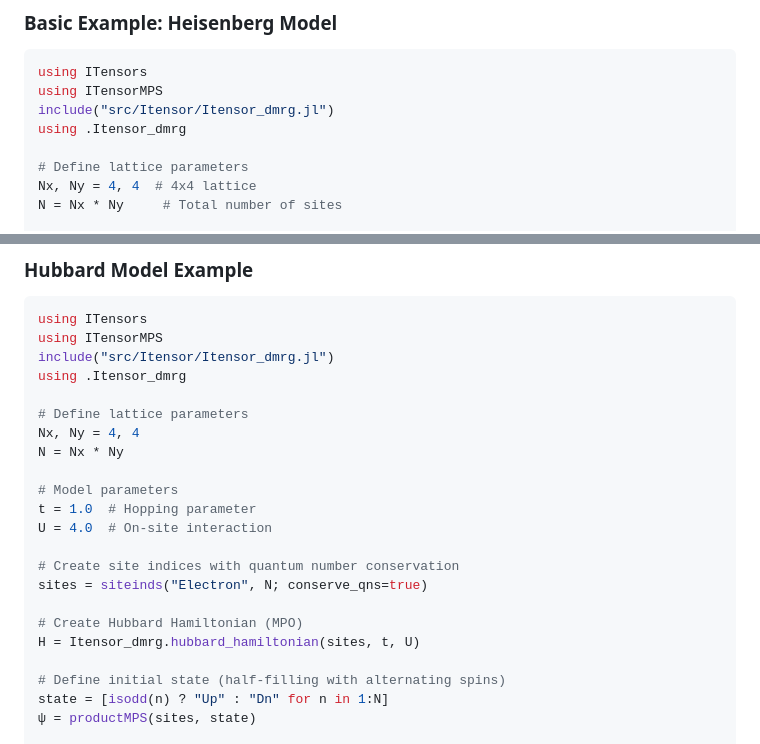
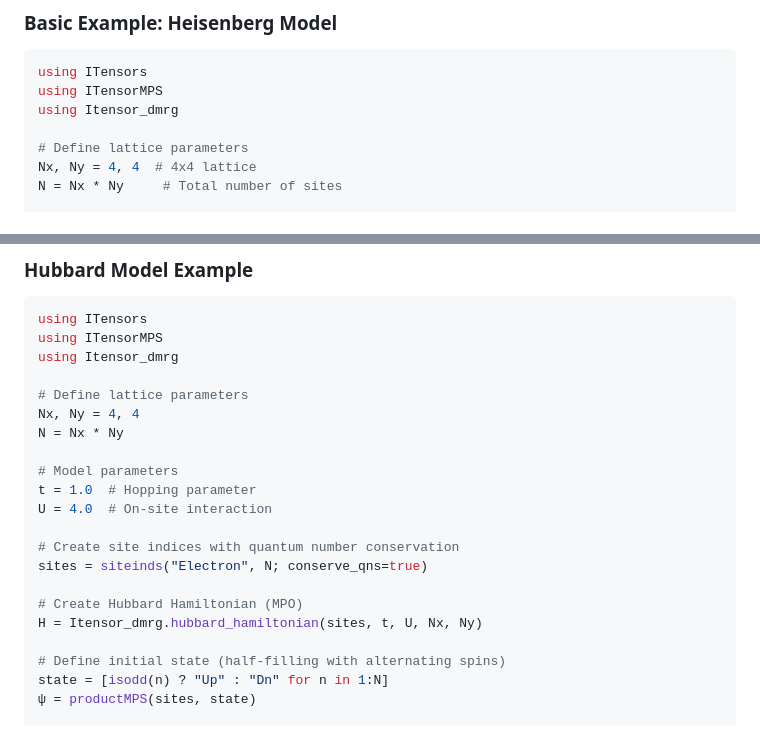
Before and after one commit to arnab82/Itensor_dmrg.jl, a Markdown page: README.md, 2 parts joined by grey strips. Rendered like a GitHub page.

Commit message:
Fix README examples: correct module import path and function signatures
Co-authored-by: arnab82 <86238928+arnab82@users.noreply.github.com>

````diff
--- a/README.md
+++ b/README.md
@@ -68,8 +68,7 @@ julia --project=. -e 'using Pkg; Pkg.test()'
 ```julia
 using ITensors
 using ITensorMPS
-include("src/Itensor/Itensor_dmrg.jl")
-using .Itensor_dmrg
+using Itensor_dmrg
 
 # Define lattice parameters
 Nx, Ny = 4, 4  # 4x4 lattice
@@ -110,8 +109,7 @@ println("Ground state energy = ", energy)
 ```julia
 using ITensors
 using ITensorMPS
-include("src/Itensor/Itensor_dmrg.jl")
-using .Itensor_dmrg
+using Itensor_dmrg
 
 # Define lattice parameters
 Nx, Ny = 4, 4
@@ -125,7 +123,7 @@ U = 4.0  # On-site interaction
 sites = siteinds("Electron", N; conserve_qns=true)
 
 # Create Hubbard Hamiltonian (MPO)
-H = Itensor_dmrg.hubbard_hamiltonian(sites, t, U)
+H = Itensor_dmrg.hubbard_hamiltonian(sites, t, U, Nx, Ny)
 
 # Define initial state (half-filling with alternating spins)
 state = [isodd(n) ? "Up" : "Dn" for n in 1:N]
````
